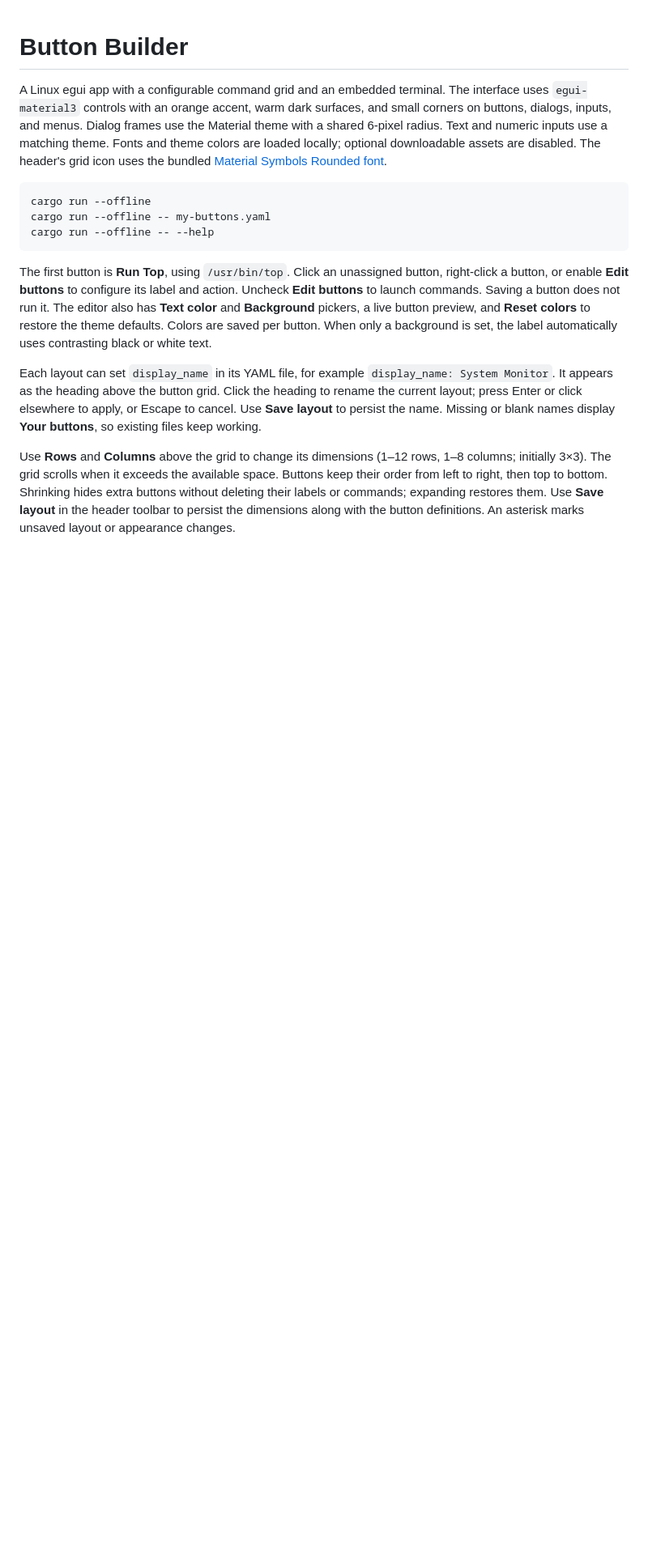
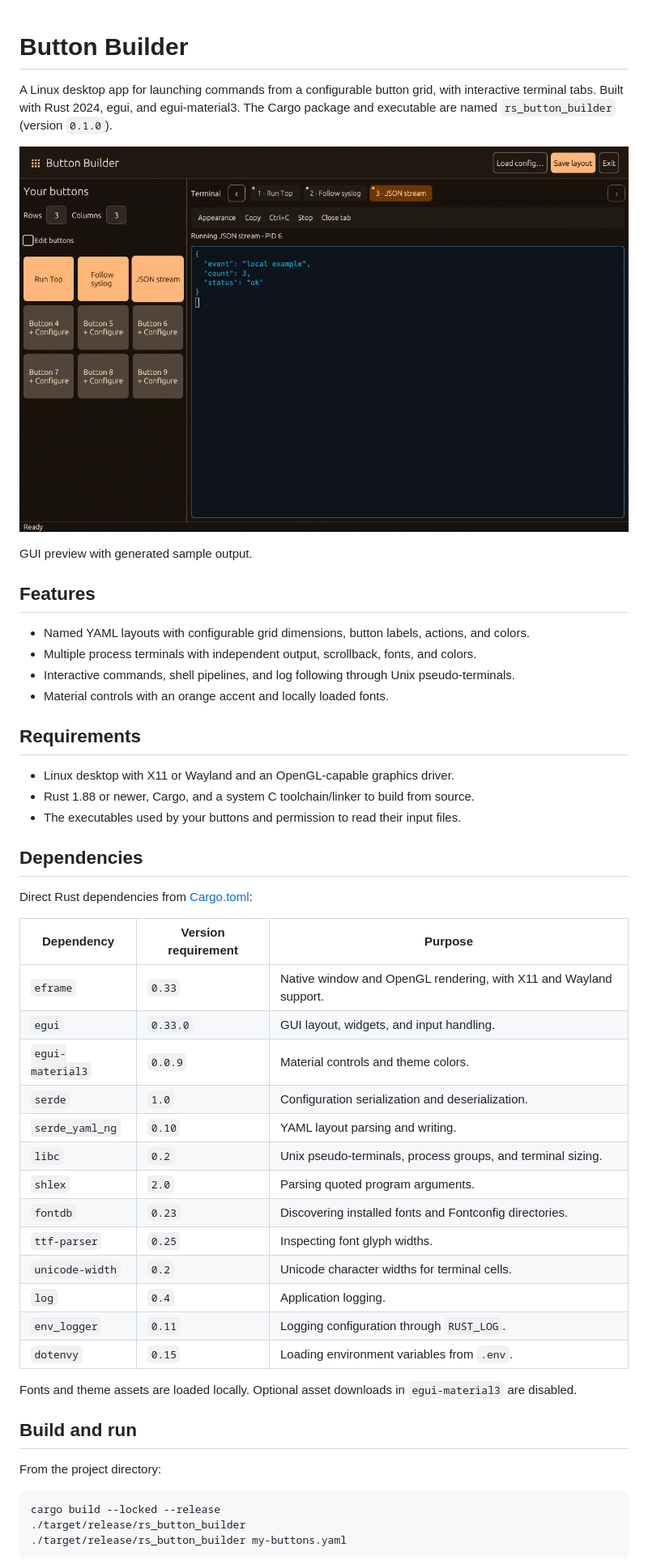
Before and after one commit to cdbierl/rs-button-builder, a Markdown page: README.md, the part around one of its changes. Shown at 81% size. Rendered like a GitHub page; pictures changed too: docs/images/button-builder.png (added); blank space fills up the shorter version.

````diff
--- a/README.md
+++ b/README.md
@@ -1,35 +1,56 @@
 # Button Builder
 
-A Linux egui app with a configurable command grid and an embedded terminal.
-The interface uses `egui-material3` controls with an orange accent, warm dark
-surfaces, and small corners on buttons, dialogs, inputs, and menus. Dialog frames
-use the Material theme with a shared 6-pixel radius. Text and numeric inputs use a matching theme.
-Fonts and theme colors are loaded locally; optional downloadable assets are disabled.
-The header's grid icon uses the bundled [Material Symbols Rounded font](assets/README.md).
+A Linux desktop app for launching commands from a configurable button grid,
+with interactive terminal tabs. Built with Rust 2024, egui, and egui-material3.
+The Cargo package and executable are named `rs_button_builder` (version `0.1.0`).
+
+![Button Builder GUI with a command grid, three terminal tabs, and JSON output](docs/images/button-builder.png)
+
+GUI preview with generated sample output.
+
+## Features
+
+- Named YAML layouts with configurable grid dimensions, button labels, actions, and colors.
+- Multiple process terminals with independent output, scrollback, fonts, and colors.
+- Interactive commands, shell pipelines, and log following through Unix pseudo-terminals.
+- Material controls with an orange accent and locally loaded fonts.
+
+## Requirements
+
+- Linux desktop with X11 or Wayland and an OpenGL-capable graphics driver.
+- Rust 1.88 or newer, Cargo, and a system C toolchain/linker to build from source.
+- The executables used by your buttons and permission to read their input files.
+
+## Dependencies
+
+Direct Rust dependencies from [Cargo.toml](Cargo.toml):
+
+| Dependency | Version requirement | Purpose |
+| --- | --- | --- |
+| `eframe` | `0.33` | Native window and OpenGL rendering, with X11 and Wayland support. |
+| `egui` | `0.33.0` | GUI layout, widgets, and input handling. |
+| `egui-material3` | `0.0.9` | Material controls and theme colors. |
+| `serde` | `1.0` | Configuration serialization and deserialization. |
+| `serde_yaml_ng` | `0.10` | YAML layout parsing and writing. |
+| `libc` | `0.2` | Unix pseudo-terminals, process groups, and terminal sizing. |
+| `shlex` | `2.0` | Parsing quoted program arguments. |
+| `fontdb` | `0.23` | Discovering installed fonts and Fontconfig directories. |
+| `ttf-parser` | `0.25` | Inspecting font glyph widths. |
+| `unicode-width` | `0.2` | Unicode character widths for terminal cells. |
+| `log` | `0.4` | Application logging. |
+| `env_logger` | `0.11` | Logging configuration through `RUST_LOG`. |
+| `dotenvy` | `0.15` | Loading environment variables from `.env`. |
+
+Fonts and theme assets are loaded locally. Optional asset downloads in
+`egui-material3` are disabled.
+
+## Build and run
+
+From the project directory:
 
 ```sh
-cargo run --offline
-cargo run --offline -- my-buttons.yaml
-cargo run --offline -- --help
+cargo build --locked --release
+./target/release/rs_button_builder
+./target/release/rs_button_builder my-buttons.yaml
 ```
 
-The first button is **Run Top**, using `/usr/bin/top`. Click an unassigned button,
-right-click a button, or enable **Edit buttons** to configure its label and action.
-Uncheck **Edit buttons** to launch commands. Saving a button does not run it.
-The editor also has **Text color** and **Background** pickers, a live button preview,
-and **Reset colors** to restore the theme defaults. Colors are saved per button.
-When only a background is set, the label automatically uses contrasting black or white text.
-
-Each layout can set `display_name` in its YAML file, for example
-`display_name: System Monitor`. It appears as the heading above the button grid.
-Click the heading to rename the current layout; press Enter or click elsewhere to
-apply, or Escape to cancel. Use **Save layout** to persist the name. Missing or blank
-names display **Your buttons**, so existing files keep working.
-
-Use **Rows** and **Columns** above the grid to change its dimensions (1–12 rows,
-1–8 columns; initially 3×3). The grid scrolls when it exceeds the available space.
-Buttons keep their order from left to right, then top to bottom. Shrinking hides
-extra buttons without deleting their labels or commands; expanding restores them.
-Use **Save layout** in the header toolbar to persist the dimensions along with the
-button definitions. An asterisk marks unsaved layout or appearance changes.
-
````
Also changed, not shown: other parts of README.md (+81 -64 lines), examples/README.md (+1 -1 lines).
